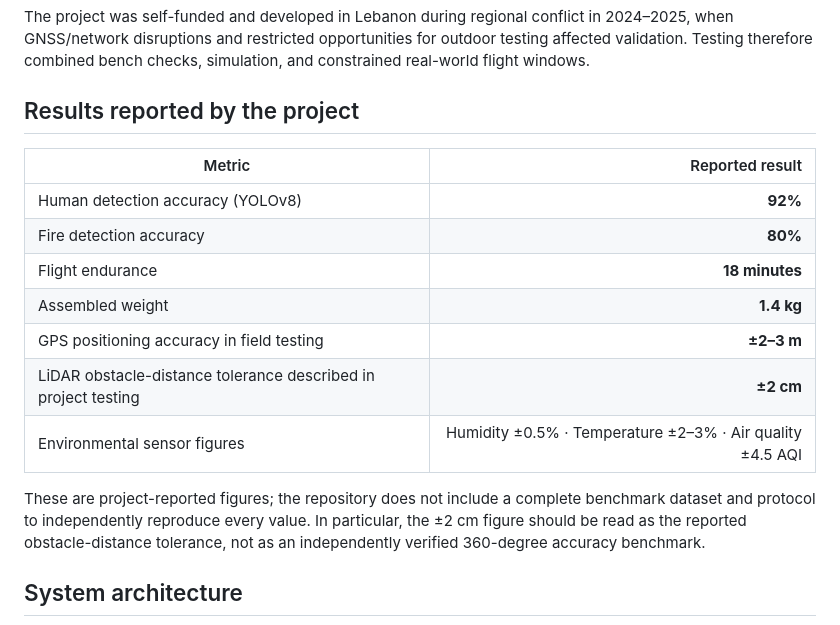
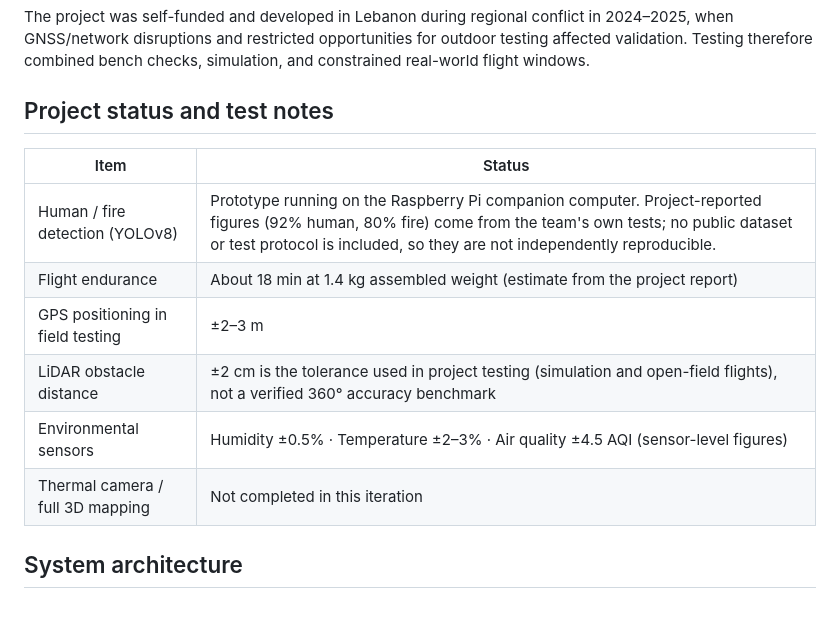
Before and after one commit to wadih553/autonomous-uav-disaster-recon, a Markdown page: README.md, the part around the change. GitHub-like rendering.

```diff
--- a/README.md
+++ b/README.md
@@ -18,19 +18,16 @@ Wildfires and other emergencies can put responders at risk and make rapid situat
 
 The project was self-funded and developed in Lebanon during regional conflict in 2024–2025, when GNSS/network disruptions and restricted opportunities for outdoor testing affected validation. Testing therefore combined bench checks, simulation, and constrained real-world flight windows.
 
-## Results reported by the project
+## Project status and test notes
 
-| Metric | Reported result |
-|---|---:|
-| Human detection accuracy (YOLOv8) | **92%** |
-| Fire detection accuracy | **80%** |
-| Flight endurance | **18 minutes** |
-| Assembled weight | **1.4 kg** |
-| GPS positioning accuracy in field testing | **±2–3 m** |
-| LiDAR obstacle-distance tolerance described in project testing | **±2 cm** |
-| Environmental sensor figures | Humidity ±0.5% · Temperature ±2–3% · Air quality ±4.5 AQI |
-
-These are project-reported figures; the repository does not include a complete benchmark dataset and protocol to independently reproduce every value. In particular, the ±2 cm figure should be read as the reported obstacle-distance tolerance, not as an independently verified 360-degree accuracy benchmark.
+| Item | Status |
+|---|---|
+| Human / fire detection (YOLOv8) | Prototype running on the Raspberry Pi companion computer. Project-reported figures (92% human, 80% fire) come from the team's own tests; no public dataset or test protocol is included, so they are not independently reproducible. |
+| Flight endurance | About 18 min at 1.4 kg assembled weight (estimate from the project report) |
+| GPS positioning in field testing | ±2–3 m |
+| LiDAR obstacle distance | ±2 cm is the tolerance used in project testing (simulation and open-field flights), not a verified 360° accuracy benchmark |
+| Environmental sensors | Humidity ±0.5% · Temperature ±2–3% · Air quality ±4.5 AQI (sensor-level figures) |
+| Thermal camera / full 3D mapping | Not completed in this iteration |
 
 ## System architecture
 
```
